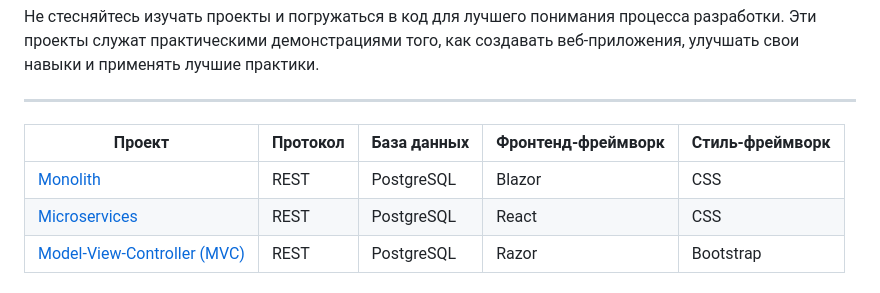
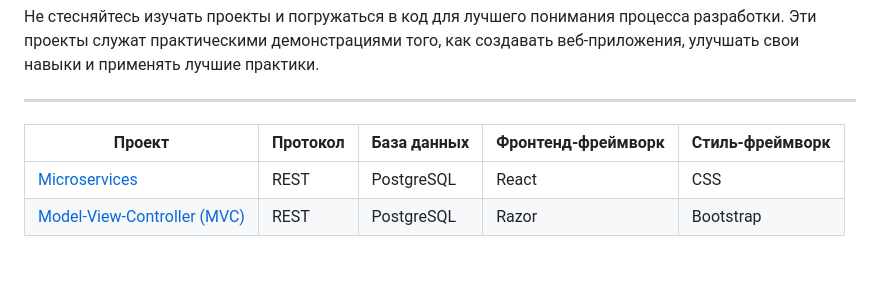
Before and after one commit to kmsoln/CSharpWebDevTemplates, a Markdown page: README.md, the part around the change. GitHub-like rendering; blank space fills up the shorter version.

```diff
--- a/README.md
+++ b/README.md
@@ -70,7 +70,6 @@
 
 | Проект                                  | Протокол | База данных   | Фронтенд-фреймворк | Стиль-фреймворк |
 |-----------------------------------------|----------|---------------|--------------------|-----------------|
-| [Monolith][monolith-rdme]               | REST     | PostgreSQL    | Blazor             | CSS             |
 | [Microservices][microservice-rdme]      | REST     | PostgreSQL    | React              | CSS             |
 | [Model-View-Controller (MVC)][mvc-rdme] | REST     | PostgreSQL    | Razor              | Bootstrap       |
 
```
